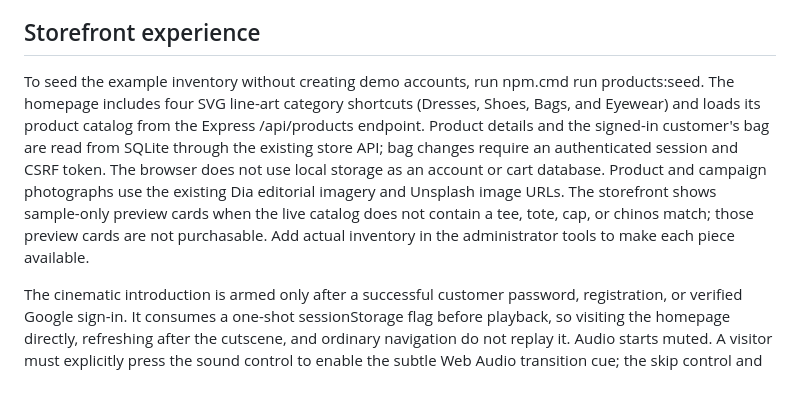
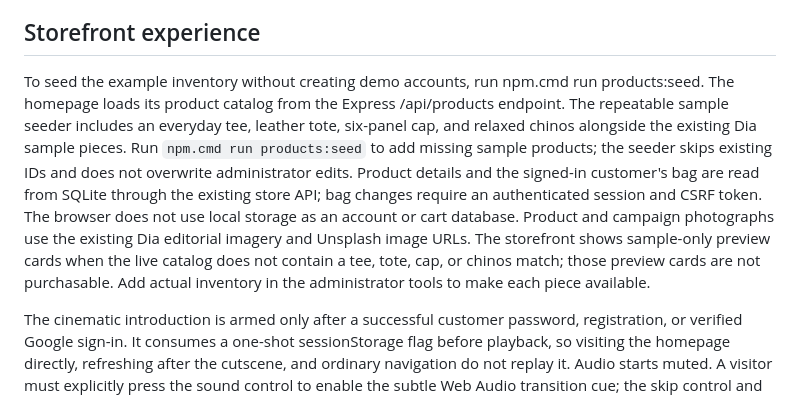
Before and after one commit to HELPPme321/dia_app, a Markdown page: dia-web-app/README.md, the part around the change. GitHub-like rendering.

Commit message:
Document the four featured sample styles and seed command

```diff
--- a/dia-web-app/README.md
+++ b/dia-web-app/README.md
@@ -42,7 +42,7 @@ Then open `http://localhost:3000`. Do not open HTML files directly or use a stat
 
 ## Storefront experience
 
-To seed the example inventory without creating demo accounts, run npm.cmd run products:seed. The homepage includes four SVG line-art category shortcuts (Dresses, Shoes, Bags, and Eyewear) and loads its product catalog from the Express /api/products endpoint. Product details and the signed-in customer's bag are read from SQLite through the existing store API; bag changes require an authenticated session and CSRF token. The browser does not use local storage as an account or cart database. Product and campaign photographs use the existing Dia editorial imagery and Unsplash image URLs. The storefront shows sample-only preview cards when the live catalog does not contain a tee, tote, cap, or chinos match; those preview cards are not purchasable. Add actual inventory in the administrator tools to make each piece available.
+To seed the example inventory without creating demo accounts, run npm.cmd run products:seed. The homepage loads its product catalog from the Express /api/products endpoint. The repeatable sample seeder includes an everyday tee, leather tote, six-panel cap, and relaxed chinos alongside the existing Dia sample pieces. Run `npm.cmd run products:seed` to add missing sample products; the seeder skips existing IDs and does not overwrite administrator edits. Product details and the signed-in customer's bag are read from SQLite through the existing store API; bag changes require an authenticated session and CSRF token. The browser does not use local storage as an account or cart database. Product and campaign photographs use the existing Dia editorial imagery and Unsplash image URLs. The storefront shows sample-only preview cards when the live catalog does not contain a tee, tote, cap, or chinos match; those preview cards are not purchasable. Add actual inventory in the administrator tools to make each piece available.
 
 The cinematic introduction is armed only after a successful customer password, registration, or verified Google sign-in. It consumes a one-shot sessionStorage flag before playback, so visiting the homepage directly, refreshing after the cutscene, and ordinary navigation do not replay it. Audio starts muted. A visitor must explicitly press the sound control to enable the subtle Web Audio transition cue; the skip control and reduced-motion preference remain available.
 
```
